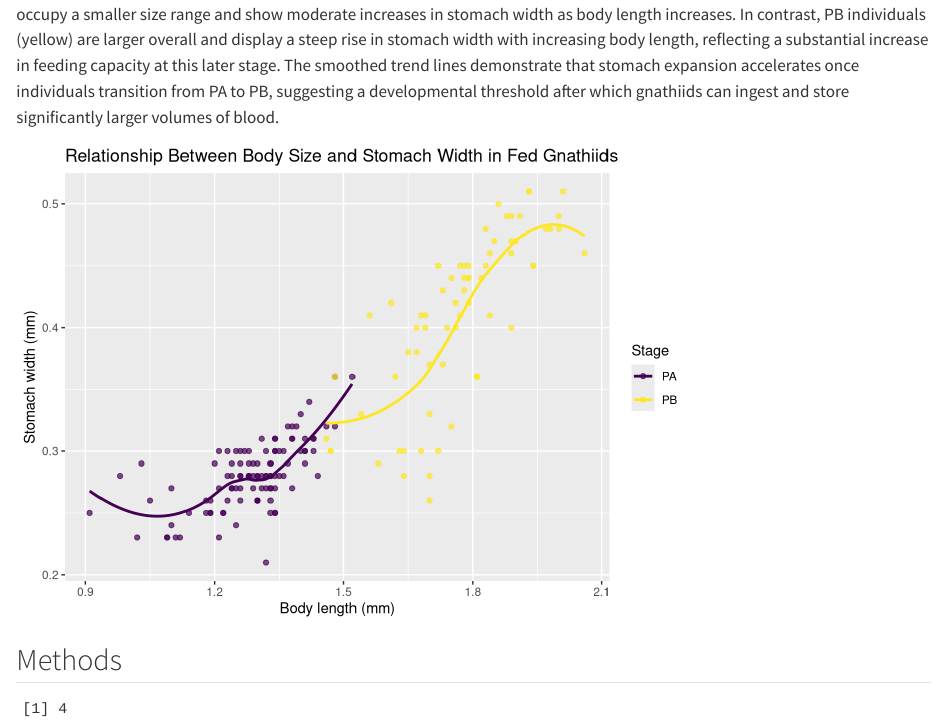
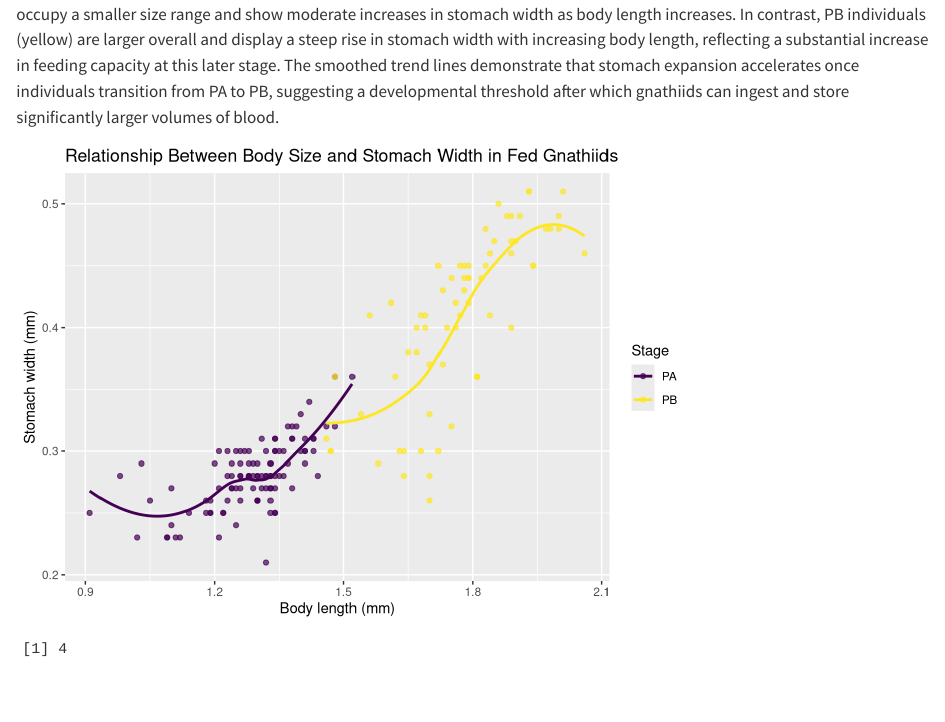
Before and after one commit to ranelaghlauguico/temp-gnathiid, a Quarto document (index.qmd): the page in a window 1100 px wide, from 2110 px down. Rendered offline with R 4.5, knitr and Pandoc in place of Quarto, with nearby package versions.

````diff
--- a/index.qmd
+++ b/index.qmd
@@ -58,7 +58,7 @@
 
 ```
 
-## Methods
+
 
 ```{r}
 #| echo: false
````
Also changed, not shown: index.html.
